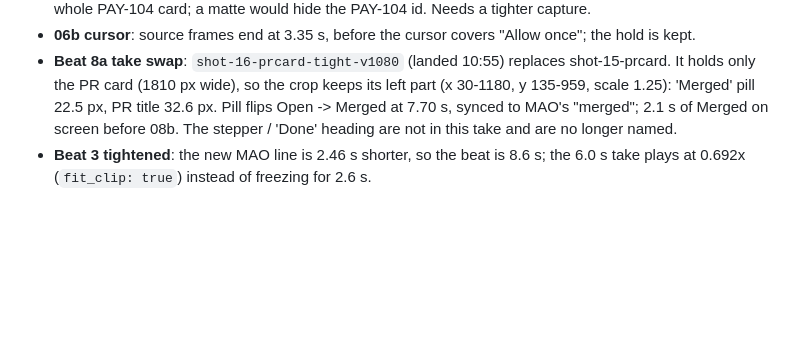
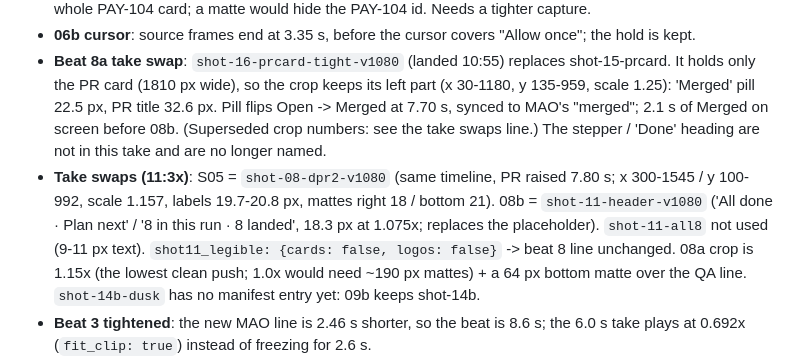
Before and after one commit to patrick-lai/promo-reel, a Markdown page: projects/commission-ai-talkshow/README.md, the part around the change. GitHub-like rendering; blank space fills up the shorter version.

Commit message:
talkshow v3: README take swaps

```diff
--- a/projects/commission-ai-talkshow/README.md
+++ b/projects/commission-ai-talkshow/README.md
@@ -87,8 +87,14 @@ no dissolve; `dusk -> day @ 5.50` or `{from, to, at}` = a change); with no field
 - **06b cursor**: source frames end at 3.35 s, before the cursor covers "Allow once"; the hold is kept.
 - **Beat 8a take swap**: `shot-16-prcard-tight-v1080` (landed 10:55) replaces shot-15-prcard. It holds only the PR
   card (1810 px wide), so the crop keeps its left part (x 30-1180, y 135-959, scale 1.25): 'Merged' pill 22.5 px, PR
-  title 32.6 px. Pill flips Open -> Merged at 7.70 s, synced to MAO's "merged"; 2.1 s of Merged on screen before 08b.
+  title 32.6 px. Pill flips Open -> Merged at 7.70 s, synced to MAO's "merged"; 2.1 s of Merged on screen before 08b. (Superseded crop numbers: see the take swaps line.)
   The stepper / 'Done' heading are not in this take and are no longer named.
+- **Take swaps (11:3x)**: S05 = `shot-08-dpr2-v1080` (same timeline, PR raised 7.80 s; x 300-1545 / y 100-992,
+  scale 1.157, labels 19.7-20.8 px, mattes right 18 / bottom 21). 08b = `shot-11-header-v1080` ('All done · Plan
+  next' / '8 in this run · 8 landed', 18.3 px at 1.075x; replaces the placeholder). `shot-11-all8` not used (9-11 px
+  text). `shot11_legible: {cards: false, logos: false}` -> beat 8 line unchanged. 08a crop is 1.15x (the lowest clean
+  push; 1.0x would need ~190 px mattes) + a 64 px bottom matte over the QA line. `shot-14b-dusk` has no manifest entry
+  yet: 09b keeps shot-14b.
 - **Beat 3 tightened**: the new MAO line is 2.46 s shorter, so the beat is 8.6 s; the 6.0 s take plays at 0.692x
   (`fit_clip: true`) instead of freezing for 2.6 s.
 - **Beat 3**: no overlay names ticket ids. PAY-105 is cut in the source itself, so the full top card cannot be framed.
```
